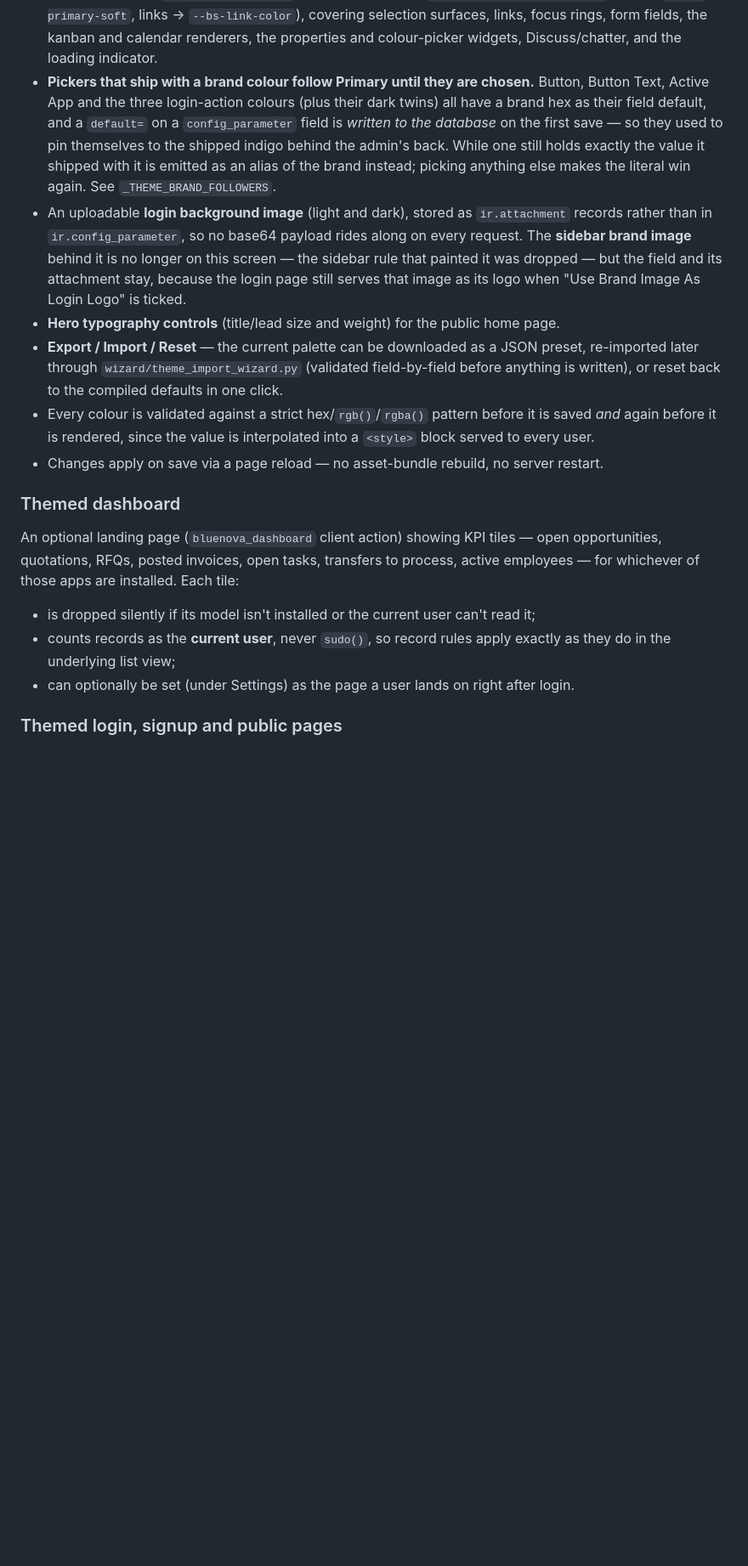
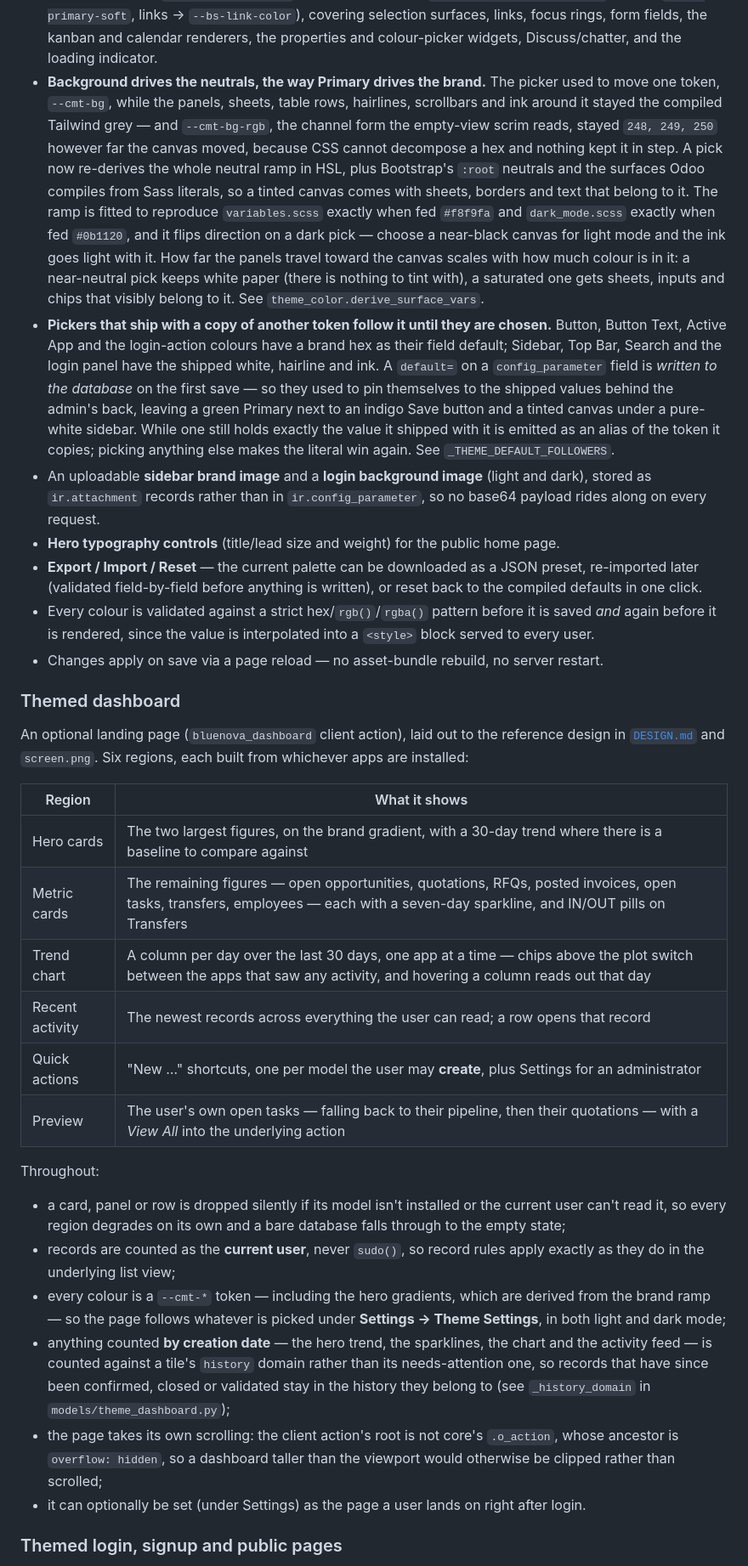
Before and after one commit to NandiniGohel/Odoo18-BlueNova-Backend-Theme, a Markdown page: README.md, the part around one of its changes. Shown at 85% size. Drawn GitHub-style; blank space fills up the shorter version.

Commit message:
update readme file...

```diff
--- a/README.md
+++ b/README.md
@@ -82,22 +84,33 @@ lets an admin recolour the theme without touching SCSS or rebuilding assets:
   `--bs-link-color`), covering selection surfaces, links, focus rings, form fields, the kanban and
   calendar renderers, the properties and colour-picker widgets, Discuss/chatter, and the loading
   indicator.
-- **Pickers that ship with a brand colour follow Primary until they are chosen.** Button, Button
-  Text, Active App and the three login-action colours (plus their dark twins) all have a brand hex
-  as their field default, and a `default=` on a `config_parameter` field is *written to the
-  database* on the first save — so they used to pin themselves to the shipped indigo behind the
-  admin's back. While one still holds exactly the value it shipped with it is emitted as an alias
-  of the brand instead; picking anything else makes the literal win again. See
-  `_THEME_BRAND_FOLLOWERS`.
-- An uploadable **login background image** (light and dark), stored as `ir.attachment` records
-  rather than in `ir.config_parameter`, so no base64 payload rides along on every request. The
-  **sidebar brand image** behind it is no longer on this screen — the sidebar rule that painted it
-  was dropped — but the field and its attachment stay, because the login page still serves that
-  image as its logo when "Use Brand Image As Login Logo" is ticked.
+- **Background drives the neutrals, the way Primary drives the brand.** The picker used to move
+  one token, `--cmt-bg`, while the panels, sheets, table rows, hairlines, scrollbars and ink around
+  it stayed the compiled Tailwind grey — and `--cmt-bg-rgb`, the channel form the empty-view scrim
+  reads, stayed `248, 249, 250` however far the canvas moved, because CSS cannot decompose a hex
+  and nothing kept it in step. A pick now re-derives the whole neutral ramp in HSL, plus
+  Bootstrap's `:root` neutrals and the surfaces Odoo compiles from Sass literals, so a tinted
+  canvas comes with sheets, borders and text that belong to it. The ramp is fitted to reproduce
+  `variables.scss` exactly when fed `#f8f9fa` and `dark_mode.scss` exactly when fed `#0b1120`, and
+  it flips direction on a dark pick — choose a near-black canvas for light mode and the ink goes
+  light with it. How far the panels travel toward the canvas scales with how much colour is in it:
+  a near-neutral pick keeps white paper (there is nothing to tint with), a saturated one gets
+  sheets, inputs and chips that visibly belong to it. See `theme_color.derive_surface_vars`.
+- **Pickers that ship with a copy of another token follow it until they are chosen.** Button,
+  Button Text, Active App and the login-action colours have a brand hex as their field default;
+  Sidebar, Top Bar, Search and the login panel have the shipped white, hairline and ink. A
+  `default=` on a `config_parameter` field is *written to the database* on the first save — so they
+  used to pin themselves to the shipped values behind the admin's back, leaving a green Primary
+  next to an indigo Save button and a tinted canvas under a pure-white sidebar. While one still
+  holds exactly the value it shipped with it is emitted as an alias of the token it copies;
+  picking anything else makes the literal win again. See `_THEME_DEFAULT_FOLLOWERS`.
+- An uploadable **sidebar brand image** and a **login background image** (light and dark), stored
+  as `ir.attachment` records rather than in `ir.config_parameter`, so no base64 payload rides along
+  on every request.
 - **Hero typography controls** (title/lead size and weight) for the public home page.
 - **Export / Import / Reset** — the current palette can be downloaded as a JSON preset, re-imported
-  later through `wizard/theme_import_wizard.py` (validated field-by-field before anything is
-  written), or reset back to the compiled defaults in one click.
+  later (validated field-by-field before anything is written), or reset back to the compiled
+  defaults in one click.
 - Every colour is validated against a strict hex/`rgb()`/`rgba()` pattern before it is saved *and*
   again before it is rendered, since the value is interpolated into a `<style>` block served to
   every user.
@@ -105,14 +118,36 @@ lets an admin recolour the theme without touching SCSS or rebuilding assets:
 
 ### Themed dashboard
 
-An optional landing page (`bluenova_dashboard` client action) showing KPI tiles — open
-opportunities, quotations, RFQs, posted invoices, open tasks, transfers to process, active
-employees — for whichever of those apps are installed. Each tile:
+An optional landing page (`bluenova_dashboard` client action), laid out to the reference design in
+[`DESIGN.md`](DESIGN.md) and `screen.png`. Six regions, each built from whichever apps are
+installed:
 
-- is dropped silently if its model isn't installed or the current user can't read it;
-- counts records as the **current user**, never `sudo()`, so record rules apply exactly as they
-  do in the underlying list view;
-- can optionally be set (under Settings) as the page a user lands on right after login.
+| Region | What it shows |
+| --- | --- |
+| Hero cards | The two largest figures, on the brand gradient, with a 30-day trend where there is a baseline to compare against |
+| Metric cards | The remaining figures — open opportunities, quotations, RFQs, posted invoices, open tasks, transfers, employees — each with a seven-day sparkline, and IN/OUT pills on Transfers |
+| Trend chart | A column per day over the last 30 days, one app at a time — chips above the plot switch between the apps that saw any activity, and hovering a column reads out that day |
+| Recent activity | The newest records across everything the user can read; a row opens that record |
+| Quick actions | "New …" shortcuts, one per model the user may **create**, plus Settings for an administrator |
+| Preview | The user's own open tasks — falling back to their pipeline, then their quotations — with a *View All* into the underlying action |
+
+Throughout:
+
+- a card, panel or row is dropped silently if its model isn't installed or the current user can't
+  read it, so every region degrades on its own and a bare database falls through to the empty state;
+- records are counted as the **current user**, never `sudo()`, so record rules apply exactly as
+  they do in the underlying list view;
+- every colour is a `--cmt-*` token — including the hero gradients, which are derived from the
+  brand ramp — so the page follows whatever is picked under **Settings → Theme Settings**, in both
+  light and dark mode;
+- anything counted **by creation date** — the hero trend, the sparklines, the chart and the
+  activity feed — is counted against a tile's `history` domain rather than its needs-attention
+  one, so records that have since been confirmed, closed or validated stay in the history they
+  belong to (see `_history_domain` in `models/theme_dashboard.py`);
+- the page takes its own scrolling: the client action's root is not core's `.o_action`, whose
+  ancestor is `overflow: hidden`, so a dashboard taller than the viewport would otherwise be
+  clipped rather than scrolled;
+- it can optionally be set (under Settings) as the page a user lands on right after login.
 
 ### Themed login, signup and public pages
 
```
Also changed, not shown: other parts of README.md (+70 -38 lines).
